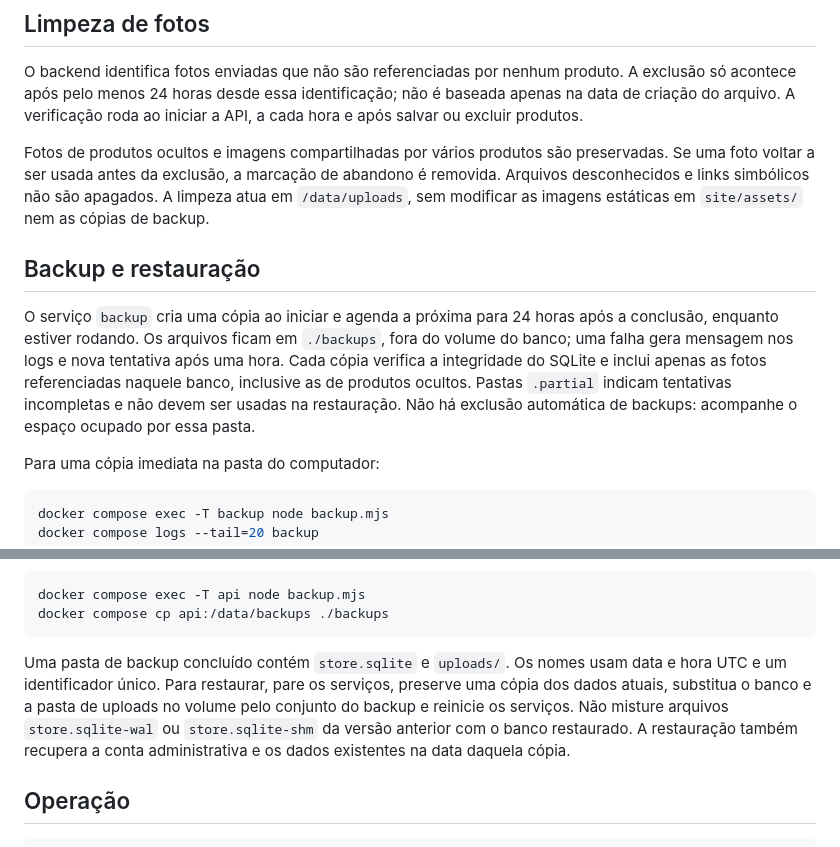
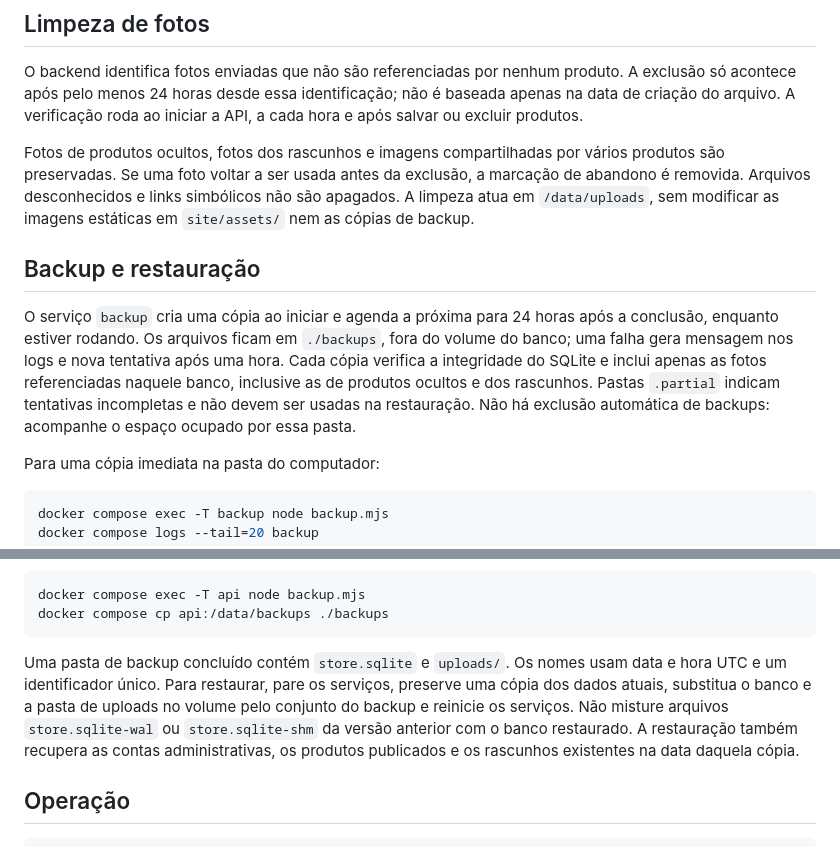
Before and after one commit to gustavowsouza-glitch/SiteTresIrmas, a Markdown page: README.md, 2 parts joined by grey strips. Rendered like a GitHub page.

````diff
--- a/README.md
+++ b/README.md
@@ -108,11 +131,11 @@ O banco e as fotos ficam no volume `irmas-coqueiro_store-data`. Reiniciar ou rec
 
 O backend identifica fotos enviadas que não são referenciadas por nenhum produto. A exclusão só acontece após pelo menos 24 horas desde essa identificação; não é baseada apenas na data de criação do arquivo. A verificação roda ao iniciar a API, a cada hora e após salvar ou excluir produtos.
 
-Fotos de produtos ocultos e imagens compartilhadas por vários produtos são preservadas. Se uma foto voltar a ser usada antes da exclusão, a marcação de abandono é removida. Arquivos desconhecidos e links simbólicos não são apagados. A limpeza atua em `/data/uploads`, sem modificar as imagens estáticas em `site/assets/` nem as cópias de backup.
+Fotos de produtos ocultos, fotos dos rascunhos e imagens compartilhadas por vários produtos são preservadas. Se uma foto voltar a ser usada antes da exclusão, a marcação de abandono é removida. Arquivos desconhecidos e links simbólicos não são apagados. A limpeza atua em `/data/uploads`, sem modificar as imagens estáticas em `site/assets/` nem as cópias de backup.
 
 ## Backup e restauração
 
-O serviço `backup` cria uma cópia ao iniciar e agenda a próxima para 24 horas após a conclusão, enquanto estiver rodando. Os arquivos ficam em `./backups`, fora do volume do banco; uma falha gera mensagem nos logs e nova tentativa após uma hora. Cada cópia verifica a integridade do SQLite e inclui apenas as fotos referenciadas naquele banco, inclusive as de produtos ocultos. Pastas `.partial` indicam tentativas incompletas e não devem ser usadas na restauração. Não há exclusão automática de backups: acompanhe o espaço ocupado por essa pasta.
+O serviço `backup` cria uma cópia ao iniciar e agenda a próxima para 24 horas após a conclusão, enquanto estiver rodando. Os arquivos ficam em `./backups`, fora do volume do banco; uma falha gera mensagem nos logs e nova tentativa após uma hora. Cada cópia verifica a integridade do SQLite e inclui apenas as fotos referenciadas naquele banco, inclusive as de produtos ocultos e dos rascunhos. Pastas `.partial` indicam tentativas incompletas e não devem ser usadas na restauração. Não há exclusão automática de backups: acompanhe o espaço ocupado por essa pasta.
 
 Para uma cópia imediata na pasta do computador:
 
@@ -130,7 +153,7 @@ docker compose exec -T api node backup.mjs
 docker compose cp api:/data/backups ./backups
 ```
 
-Uma pasta de backup concluído contém `store.sqlite` e `uploads/`. Os nomes usam data e hora UTC e um identificador único. Para restaurar, pare os serviços, preserve uma cópia dos dados atuais, substitua o banco e a pasta de uploads no volume pelo conjunto do backup e reinicie os serviços. Não misture arquivos `store.sqlite-wal` ou `store.sqlite-shm` da versão anterior com o banco restaurado. A restauração também recupera a conta administrativa e os dados existentes na data daquela cópia.
+Uma pasta de backup concluído contém `store.sqlite` e `uploads/`. Os nomes usam data e hora UTC e um identificador único. Para restaurar, pare os serviços, preserve uma cópia dos dados atuais, substitua o banco e a pasta de uploads no volume pelo conjunto do backup e reinicie os serviços. Não misture arquivos `store.sqlite-wal` ou `store.sqlite-shm` da versão anterior com o banco restaurado. A restauração também recupera as contas administrativas, os produtos publicados e os rascunhos existentes na data daquela cópia.
 
 ## Operação
 
````
Also changed, not shown: other parts of README.md (+45 -17 lines).
